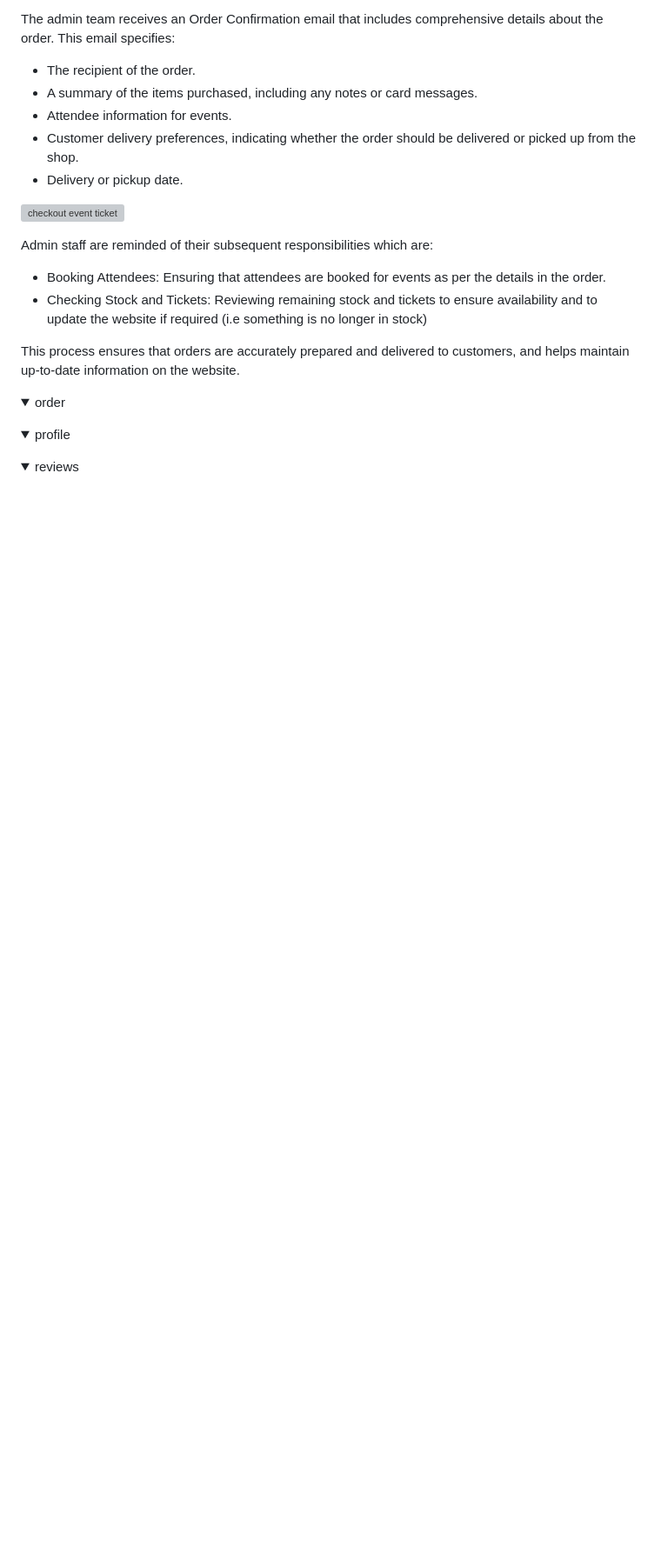
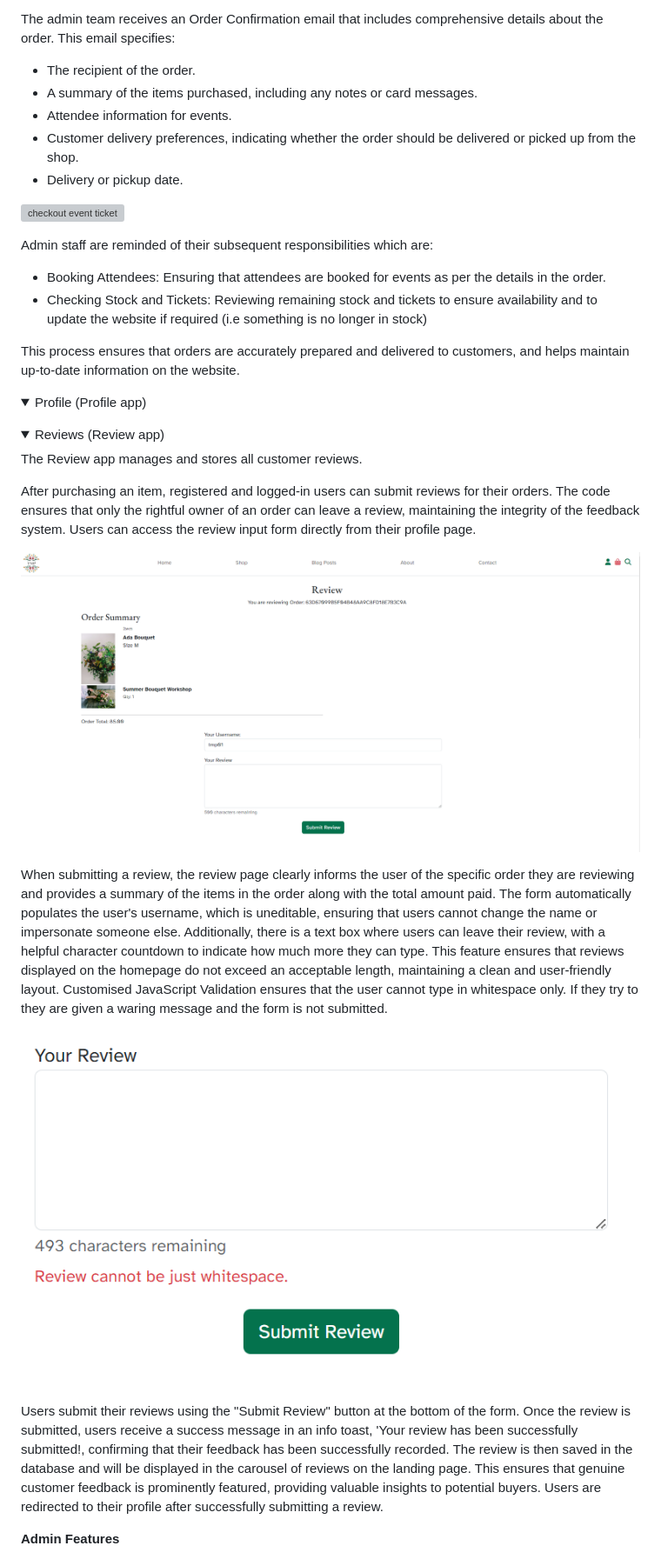
Before and after one commit to kosamad/the-meadow-project, a Markdown page: README.md, the part around the change printed below. Shown: that part at 87% size. Rendered like a GitHub page; pictures changed too: documentation/final/review-page.PNG (added), documentation/final/review-whitespace.PNG (added); folded sections open; blank space fills up the shorter version; grey boxes are pictures that could not be loaded.

Commit message:
Review app details.

```diff
--- a/README.md
+++ b/README.md
@@ -891,10 +891,22 @@ Admin staff are reminded of their subsequent responsibilities which are:
 This process ensures that orders are accurately prepared and delivered to customers, and helps maintain up-to-date information on the website.
 </details>
 
-<details><summary>order</summary>
+<details><summary>Profile (Profile app)</summary>
 </details>
 
-<details><summary>profile</summary>
-</details>
+<details><summary>Reviews (Review app)</summary>
 
-<details><summary>reviews</summary>
+The Review app manages and stores all customer reviews.
+
+After purchasing an item, registered and logged-in users can submit reviews for their orders. The code ensures that only the rightful owner of an order can leave a review, maintaining the integrity of the feedback system. Users can access the review input form directly from their profile page.
+
+![review form](documentation/final/review-page.PNG)
+
+When submitting a review, the review page clearly informs the user of the specific order they are reviewing and provides a summary of the items in the order along with the total amount paid. The form automatically populates the user's username, which is uneditable, ensuring that users cannot change the name or impersonate someone else. Additionally, there is a text box where users can leave their review, with a helpful character countdown to indicate how much more they can type. This feature ensures that reviews displayed on the homepage do not exceed an acceptable length, maintaining a clean and user-friendly layout. Customised JavaScript Validation ensures that the user cannot type in whitespace only. If they try to they are given a waring message and the form is not submitted.
+
+![review whitespace](documentation/final/review-whitespace.PNG)
+
+Users submit their reviews using the "Submit Review" button at the bottom of the form. Once the review is submitted, users receive a success message in an info toast, 'Your review has been successfully submitted!, confirming that their feedback has been successfully recorded. The review is then saved in the database and will be displayed in the carousel of reviews on the landing page. This ensures that genuine customer feedback is prominently featured, providing valuable insights to potential buyers. Users are redirected to their profile after successfully submitting a review.
+
+**Admin Features**
+
```
Also changed, not shown: other parts of README.md (+16 -0 lines), documentation/final/review-delete-confirmation.PNG (added).
